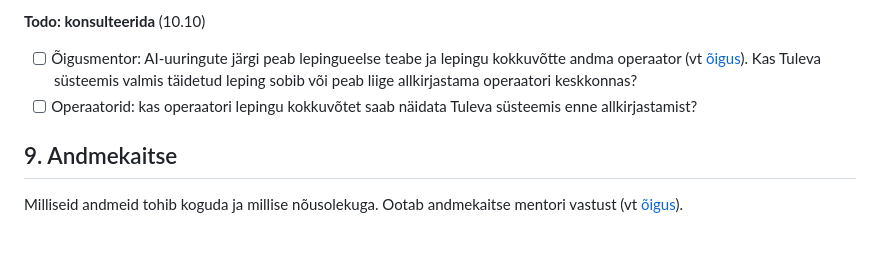
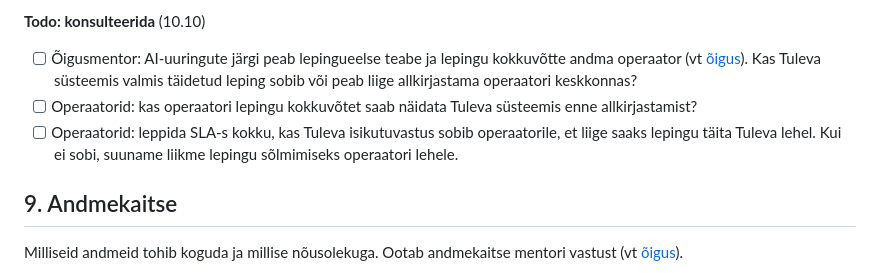
Before and after one commit to ulaurson/tuleva-kogum, a Markdown page: docs/05-avatud-kusimused.md, the part around the change. GitHub-like rendering; blank space fills up the shorter version.

```diff
--- a/docs/05-avatud-kusimused.md
+++ b/docs/05-avatud-kusimused.md
@@ -72,6 +72,7 @@ Liige ei pruugi teada, kas tal on tähtajaline leping, ega seda, mis maksab enne
 
 - [ ] Õigusmentor: AI-uuringute järgi peab lepingueelse teabe ja lepingu kokkuvõtte andma operaator (vt [õigus](04-oigus.md#mida-ai-uuringud-õiguse-kohta-väidavad)). Kas Tuleva süsteemis valmis täidetud leping sobib või peab liige allkirjastama operaatori keskkonnas?
 - [ ] Operaatorid: kas operaatori lepingu kokkuvõtet saab näidata Tuleva süsteemis enne allkirjastamist?
+- [ ] Operaatorid: leppida SLA-s kokku, kas Tuleva isikutuvastus sobib operaatorile, et liige saaks lepingu täita Tuleva lehel. Kui ei sobi, suuname liikme lepingu sõlmimiseks operaatori lehele.
 
 ## 9. Andmekaitse
 
```
Also changed, not shown: docs/02-idee.md (+1 -1 lines).
